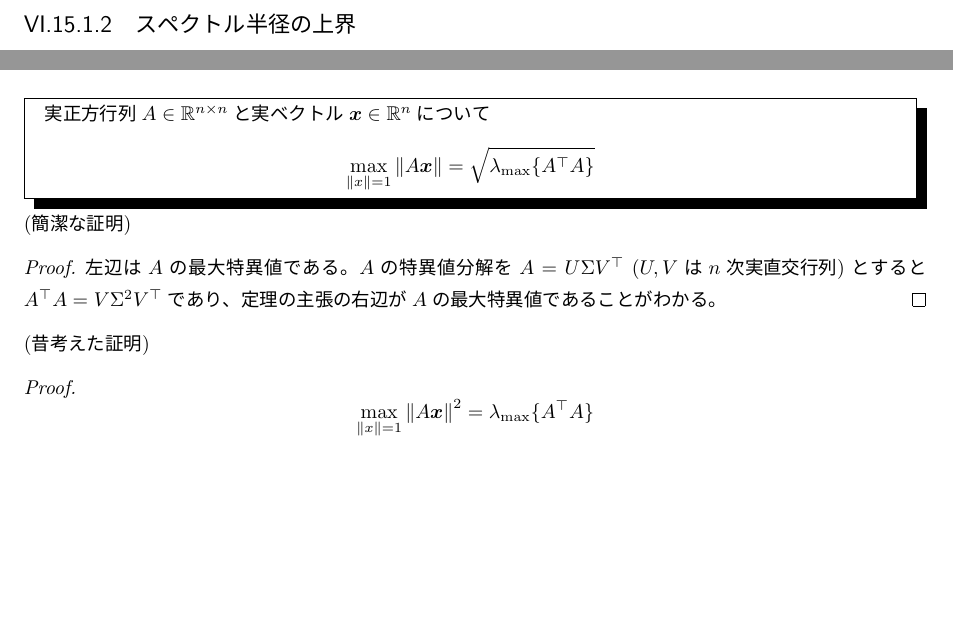
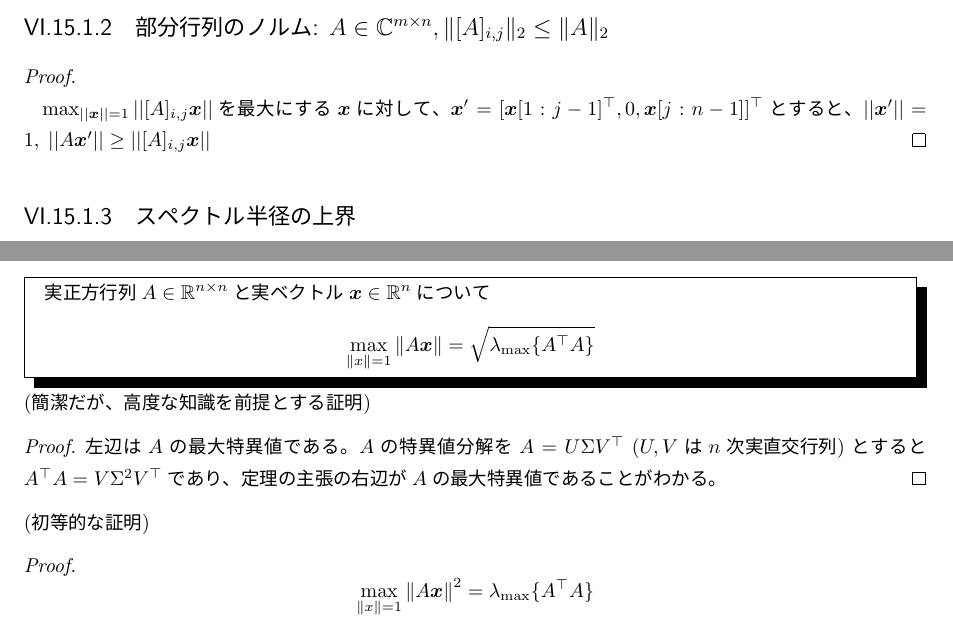
Before and after one commit to motchy869/Mathematics-Memorandum, a LaTeX book (数学備忘録.tex, which reads parts/linearAlgebra/linearAlgebra.tex): two parts of pages 151 and 152 of 243, joined at a grey line, cut at the place of the change, the shorter picture padded with empty space. The pictures show the PDF file 数学備忘録.pdf that the author committed with the source.

Commit message:
Added a theorem about the 2-operator norm of submatrix.
The 2-operator norm of a submatrix of a matrix A is smaller or equal to the norm of A.

```diff
--- a/parts/linearAlgebra/linearAlgebra.tex
+++ b/parts/linearAlgebra/linearAlgebra.tex
@@ -1714,6 +1714,11 @@
 					以上より$c_1=c_2=c_3$
 				\end{proof}
 				以降、特に断らない限り$\norm{\cdot}$は2-ノルムを表す。
+			\subsection{部分行列のノルム: $A\in\complexNumbers^{m\times n}, \|[A]_{i,j}\|_2 \leq \|A\|_2$}
+				\begin{proof}
+					\quad\par
+					$\max_{||\bm{x}||=1}||[A]_{i,j}\bm{x}||$を最大にする$\bm{x}$に対して、$\bm{x}' = [\bm{x}[1:j-1]^\top,0,\bm{x}[j:n-1]]^\top$とすると、$||\bm{x}'|| = 1,\;||A\bm{x}'|| \geq ||[A]_{i,j}\bm{x}||$
+				\end{proof}
 			\subsection{スペクトル半径の上界}
 				\begin{shadebox}
 					$A\in\complexNumbers^{n\times n}$について$\rho(A)\leq\norm{A}$
@@ -1761,13 +1766,13 @@
 					\[\max_{\|x\|=1} \|A\vx\| = \sqrt{\lambda_{\text{max}}\{A^\top A\}}\]
 				\end{shadebox}
 				\noindent
-				(簡潔な証明)
+				(簡潔だが、高度な知識を前提とする証明)
 				\begin{proof}
 					左辺は$A$の最大特異値である。
 					$A$の特異値分解を$A=U\Sigma V^\top\;(U,V\text{は}n\text{次実直交行列})$とすると$A^\top A = V\Sigma^2V^\top$であり、定理の主張の右辺が$A$の最大特異値であることがわかる。
 				\end{proof}
 				\noindent
-				(昔考えた証明)
+				(初等的な証明)
 				\begin{proof}
 					\[\max_{\|x\|=1} {\|A\vx\|}^2 = \lambda_{\text{max}}\{A^\top A\}\]
 					を示せば良い。\\
```
Also changed, not shown: CHANGELOG.md, 数学備忘録.pdf.
